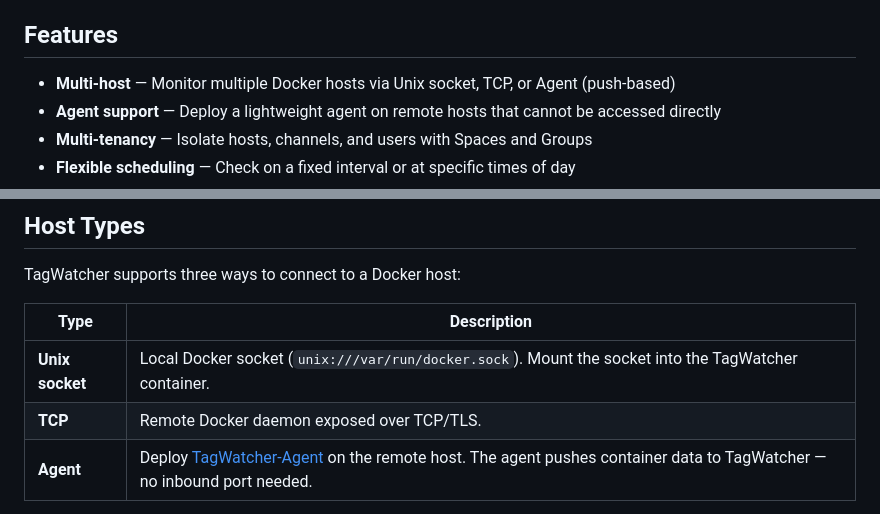
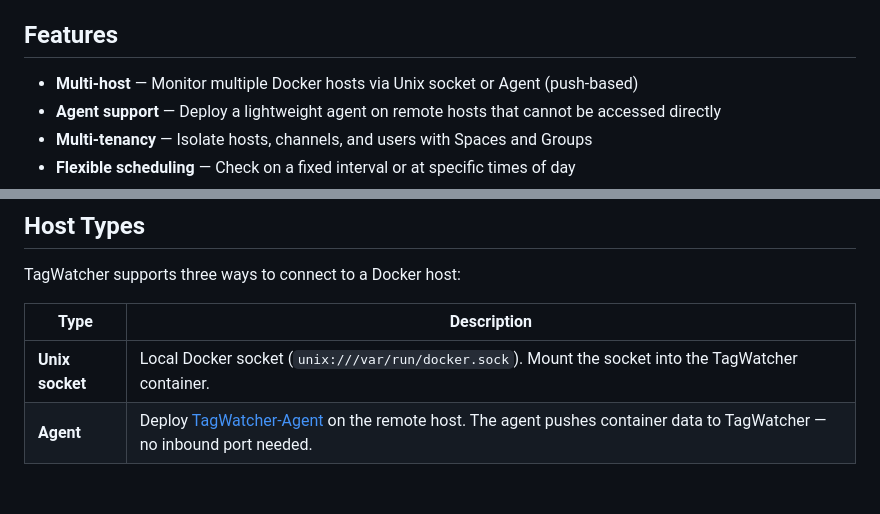
Before and after one commit to rolestack/TagWatcher, a Markdown page: README.md, 2 parts joined by grey strips. Rendered like a GitHub page; blank space fills up the shorter version.

Commit message:
Remove TCP host type from README

```diff
--- a/README.md
+++ b/README.md
@@ -6,7 +6,7 @@ Register your Docker hosts, and TagWatcher will periodically compare running con
 
 ## Features
 
-- **Multi-host** — Monitor multiple Docker hosts via Unix socket, TCP, or Agent (push-based)
+- **Multi-host** — Monitor multiple Docker hosts via Unix socket or Agent (push-based)
 - **Agent support** — Deploy a lightweight agent on remote hosts that cannot be accessed directly
 - **Multi-tenancy** — Isolate hosts, channels, and users with Spaces and Groups
 - **Flexible scheduling** — Check on a fixed interval or at specific times of day
@@ -63,7 +63,6 @@ TagWatcher supports three ways to connect to a Docker host:
 | Type | Description |
 |------|-------------|
 | **Unix socket** | Local Docker socket (`unix:///var/run/docker.sock`). Mount the socket into the TagWatcher container. |
-| **TCP** | Remote Docker daemon exposed over TCP/TLS. |
 | **Agent** | Deploy [TagWatcher-Agent](https://github.com/rolestack/TagWatcher-Agent) on the remote host. The agent pushes container data to TagWatcher — no inbound port needed. |
 
 > **Unix socket:** Set `DOCKER_GID` to match the socket GID:
```
